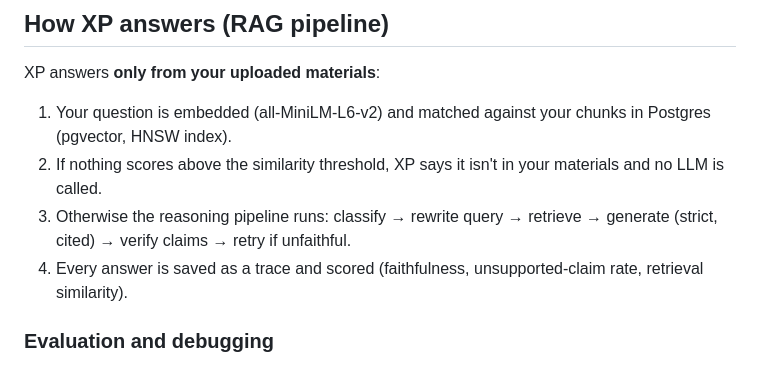
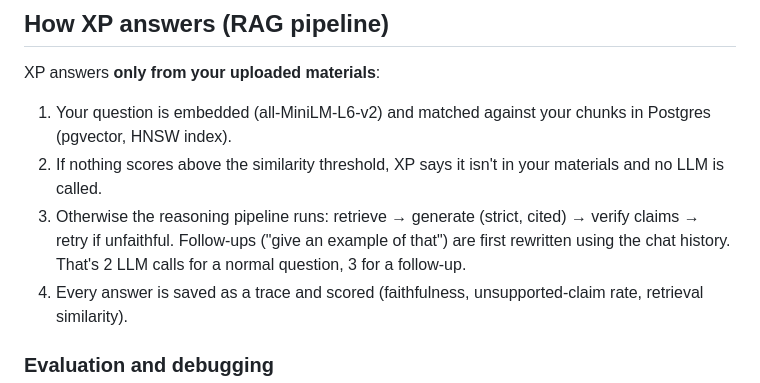
Before and after one commit to Nwachukwu1300/excelpoint, a Markdown page: README.md, the part around the change. Rendered like a GitHub page.

Commit message:
Update README for the leaner reasoning pipeline
Describes 2 calls per question, 3 for follow-ups; no classify step.

Co-Authored-By: Claude Opus 5.5 <noreply@anthropic.com>

```diff
--- a/README.md
+++ b/README.md
@@ -121,7 +121,7 @@ XP answers **only from your uploaded materials**:
 
 1. Your question is embedded (all-MiniLM-L6-v2) and matched against your chunks in Postgres (pgvector, HNSW index).
 2. If nothing scores above the similarity threshold, XP says it isn't in your materials and no LLM is called.
-3. Otherwise the reasoning pipeline runs: classify → rewrite query → retrieve → generate (strict, cited) → verify claims → retry if unfaithful.
+3. Otherwise the reasoning pipeline runs: retrieve → generate (strict, cited) → verify claims → retry if unfaithful. Follow-ups ("give an example of that") are first rewritten using the chat history. That's 2 LLM calls for a normal question, 3 for a follow-up.
 4. Every answer is saved as a trace and scored (faithfulness, unsupported-claim rate, retrieval similarity).
 
 ### Evaluation and debugging
```
